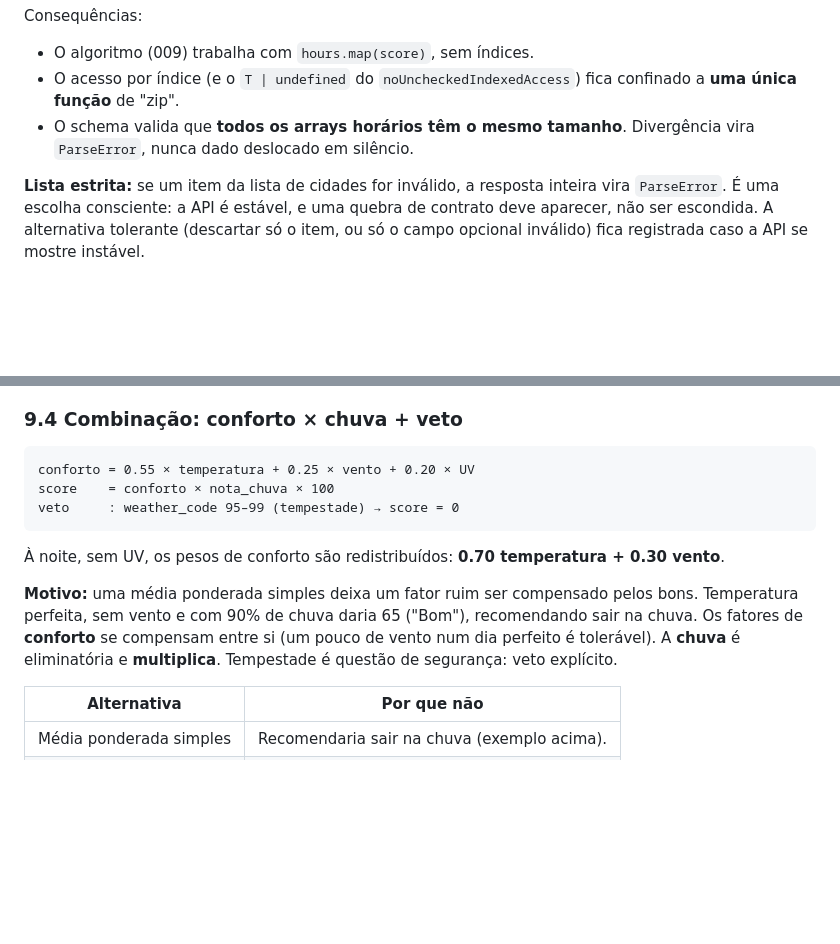
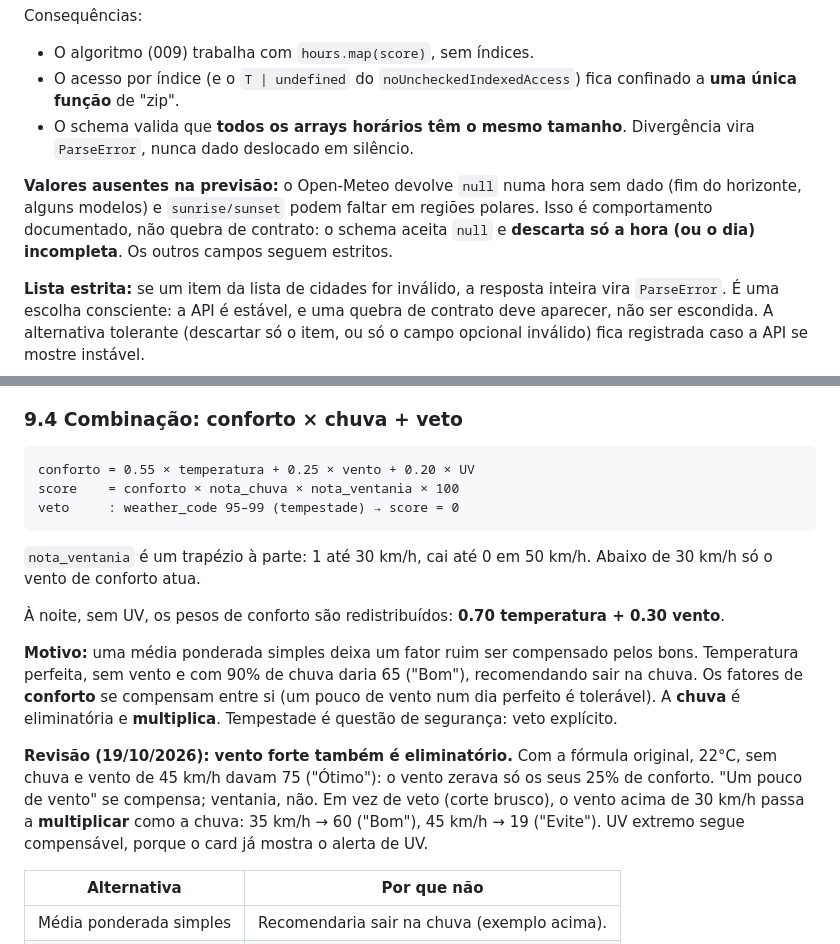
Before and after one commit to MateusGuedess/best-time-outside, a Markdown page: docs/DECISOES.md, 2 parts joined by grey strips. GitHub-like rendering; blank space fills up the shorter version.

````diff
--- a/docs/DECISOES.md
+++ b/docs/DECISOES.md
@@ -280,6 +280,8 @@ Consequências:
 - O acesso por índice (e o `T | undefined` do `noUncheckedIndexedAccess`) fica confinado a **uma única função** de "zip".
 - O schema valida que **todos os arrays horários têm o mesmo tamanho**. Divergência vira `ParseError`, nunca dado deslocado em silêncio.
 
+**Valores ausentes na previsão:** o Open-Meteo devolve `null` numa hora sem dado (fim do horizonte, alguns modelos) e `sunrise/sunset` podem faltar em regiões polares. Isso é comportamento documentado, não quebra de contrato: o schema aceita `null` e **descarta só a hora (ou o dia) incompleta**. Os outros campos seguem estritos.
+
 **Lista estrita:** se um item da lista de cidades for inválido, a resposta inteira vira `ParseError`. É uma escolha consciente: a API é estável, e uma quebra de contrato deve aparecer, não ser escondida. A alternativa tolerante (descartar só o item, ou só o campo opcional inválido) fica registrada caso a API se mostre instável.
 
 **Dois schemas por entidade, quando o dado tem mais de uma origem:** a `City` chega da API e também do AsyncStorage (012). `city.schema.ts` descreve a cidade **no formato do app** e é a fonte do tipo `City` (`z.output`). `geocoding.schema.ts` descreve o formato da API e o transforma em `City`. O storage valida direto com o schema de domínio, porque grava o formato do app, não o da API.
@@ -459,13 +461,17 @@ Exemplo (temperatura): 22°C → 1.0 · 28°C → 0.75 · 30°C → 0.5 · 34°C
 
 ```
 conforto = 0.55 × temperatura + 0.25 × vento + 0.20 × UV
-score    = conforto × nota_chuva × 100
+score    = conforto × nota_chuva × nota_ventania × 100
 veto     : weather_code 95–99 (tempestade) → score = 0
 ```
+
+`nota_ventania` é um trapézio à parte: 1 até 30 km/h, cai até 0 em 50 km/h. Abaixo de 30 km/h só o vento de conforto atua.
 
 À noite, sem UV, os pesos de conforto são redistribuídos: **0.70 temperatura + 0.30 vento**.
 
 **Motivo:** uma média ponderada simples deixa um fator ruim ser compensado pelos bons. Temperatura perfeita, sem vento e com 90% de chuva daria 65 ("Bom"), recomendando sair na chuva. Os fatores de **conforto** se compensam entre si (um pouco de vento num dia perfeito é tolerável). A **chuva** é eliminatória e **multiplica**. Tempestade é questão de segurança: veto explícito.
+
+**Revisão (19/10/2026): vento forte também é eliminatório.** Com a fórmula original, 22°C, sem chuva e vento de 45 km/h davam 75 ("Ótimo"): o vento zerava só os seus 25% de conforto. "Um pouco de vento" se compensa; ventania, não. Em vez de veto (corte brusco), o vento acima de 30 km/h passa a **multiplicar** como a chuva: 35 km/h → 60 ("Bom"), 45 km/h → 19 ("Evite"). UV extremo segue compensável, porque o card já mostra o alerta de UV.
 
 | Alternativa             | Por que não                                     |
 | ----------------------- | ----------------------------------------------- |
````
Also changed, not shown: other parts of docs/DECISOES.md (+26 -6 lines).
